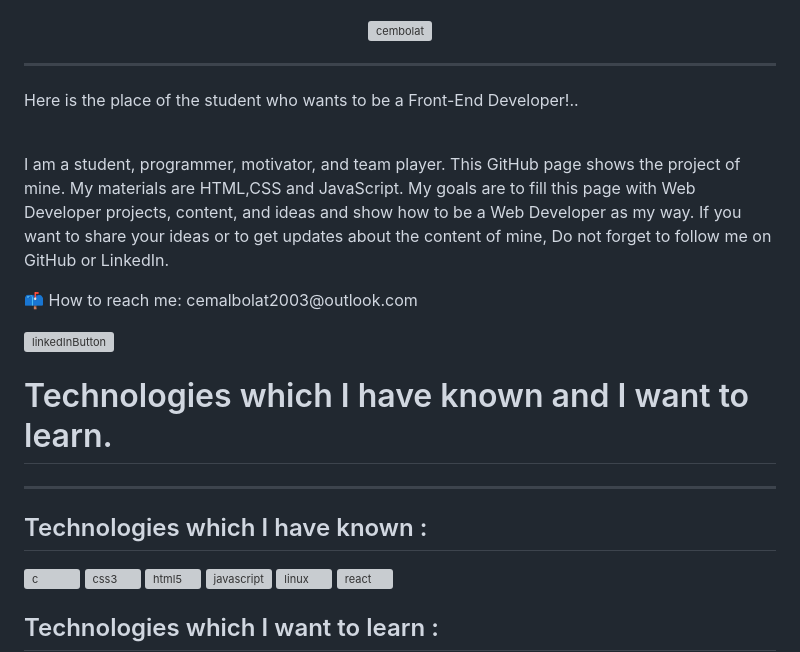
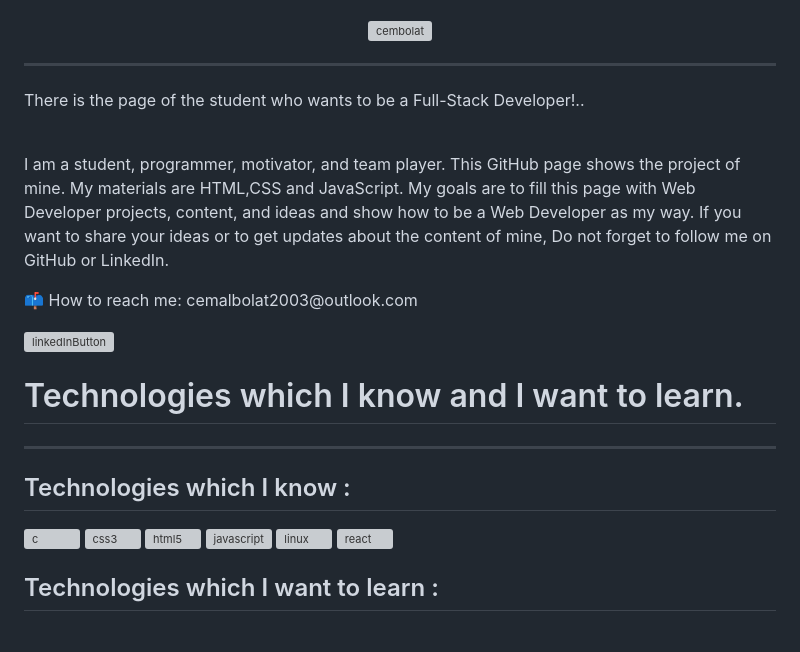
Before and after one commit to CemBOLAT/CemBOLAT, a Markdown page: README.md, the part around the change. GitHub-like rendering; blank space fills up the shorter version; grey boxes are pictures that could not be loaded.

```diff
--- a/README.md
+++ b/README.md
@@ -19,7 +19,7 @@
         </header>
         <main>
             <div>
-                <p>Here is the place of the student who wants to be a Front-End Developer!..</p> <br>
+                <p>There is the page of the student who wants to be a Full-Stack Developer!..</p> <br>
                 <p>I am a student, programmer, motivator, and team player. This GitHub page shows the project of mine.
                     My materials are HTML,CSS and JavaScript.
                     My goals are to fill this page with Web Developer projects, content, and ideas and show how to be a Web Developer as my way.
@@ -36,9 +36,9 @@
                 </nav>
             </div>
             <div>
-                <h1>Technologies which I have known and I want to learn.</h1>
+                <h1>Technologies which I know and I want to learn.</h1>
                 <hr>
-                <h2>Technologies which I have known :</h2>
+                <h2>Technologies which I know :</h2>
 <p align="left"> <a href="https://www.cprogramming.com/" target="_blank" rel="noreferrer"> <img src="https://raw.githubusercontent.com/devicons/devicon/master/icons/c/c-original.svg" alt="c" width="40" height="40"/> </a> <a href="https://www.w3schools.com/css/" target="_blank" rel="noreferrer"> <img src="https://raw.githubusercontent.com/devicons/devicon/master/icons/css3/css3-original-wordmark.svg" alt="css3" width="40" height="40"/> </a> <a href="https://www.w3.org/html/" target="_blank" rel="noreferrer"> <img src="https://raw.githubusercontent.com/devicons/devicon/master/icons/html5/html5-original-wordmark.svg" alt="html5" width="40" height="40"/> </a> <a href="https://developer.mozilla.org/en-US/docs/Web/JavaScript" target="_blank" rel="noreferrer"> <img src="https://raw.githubusercontent.com/devicons/devicon/master/icons/javascript/javascript-original.svg" alt="javascript" width="40" height="40"/> </a> <a href="https://www.linux.org/" target="_blank" rel="noreferrer"> <img src="https://raw.githubusercontent.com/devicons/devicon/master/icons/linux/linux-original.svg" alt="linux" width="40" height="40"/> </a> <a href="https://reactjs.org/" target="_blank" rel="noreferrer"> <img src="https://raw.githubusercontent.com/devicons/devicon/master/icons/react/react-original-wordmark.svg" alt="react" width="40" height="40"/> </a> </p>
                 <h2>Technologies which I want to learn :</h2>
                 <hr>
```
